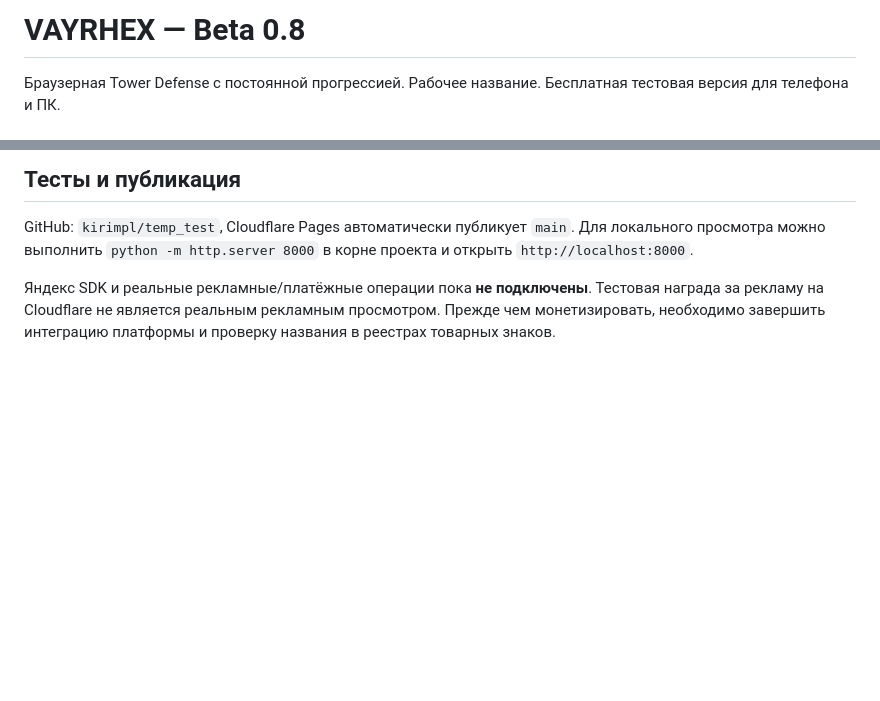
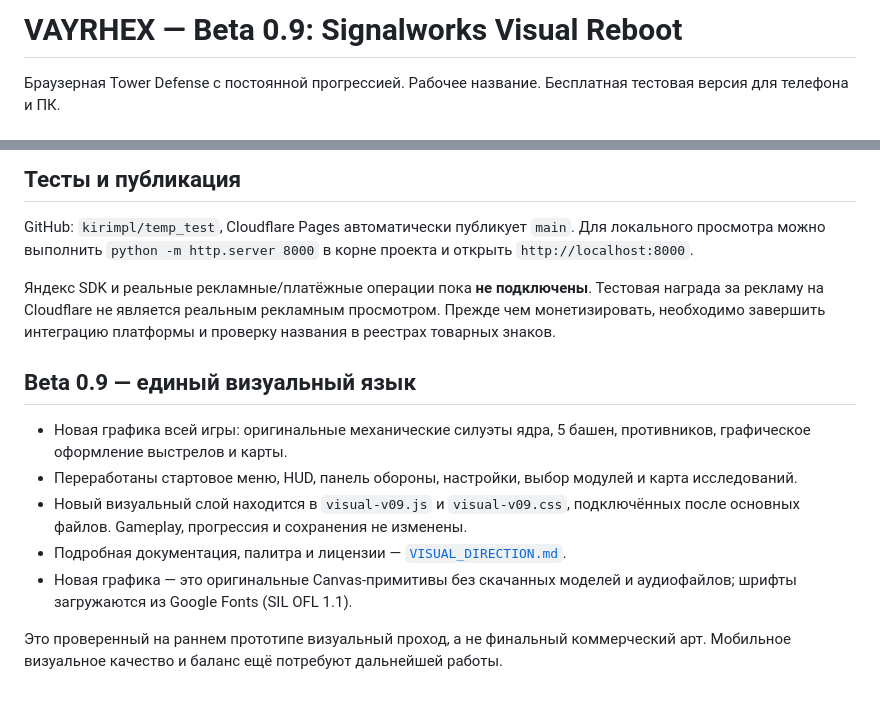
Before and after one commit to kirimpl/temp_test, a Markdown page: README.md, 2 parts joined by grey strips. GitHub-like rendering; blank space fills up the shorter version.

Commit message:
Document VAYRHEX beta 0.9 reboot and unchanged save compatibility

```diff
--- a/README.md
+++ b/README.md
@@ -1,4 +1,4 @@
-# VAYRHEX — Beta 0.8
+# VAYRHEX — Beta 0.9: Signalworks Visual Reboot
 
 Браузерная Tower Defense с постоянной прогрессией. Рабочее название. Бесплатная тестовая версия для телефона и ПК.
 
@@ -30,3 +30,13 @@
 GitHub: `kirimpl/temp_test`, Cloudflare Pages автоматически публикует `main`. Для локального просмотра можно выполнить `python -m http.server 8000` в корне проекта и открыть `http://localhost:8000`.
 
 Яндекс SDK и реальные рекламные/платёжные операции пока **не подключены**. Тестовая награда за рекламу на Cloudflare не является реальным рекламным просмотром. Прежде чем монетизировать, необходимо завершить интеграцию платформы и проверку названия в реестрах товарных знаков.
+
+## Beta 0.9 — единый визуальный язык
+
+- Новая графика всей игры: оригинальные механические силуэты ядра, 5 башен, противников, графическое оформление выстрелов и карты.
+- Переработаны стартовое меню, HUD, панель обороны, настройки, выбор модулей и карта исследований.
+- Новый визуальный слой находится в `visual-v09.js` и `visual-v09.css`, подключённых после основных файлов. Gameplay, прогрессия и сохранения не изменены.
+- Подробная документация, палитра и лицензии — [`VISUAL_DIRECTION.md`](VISUAL_DIRECTION.md).
+- Новая графика — это оригинальные Canvas-примитивы без скачанных моделей и аудиофайлов; шрифты загружаются из Google Fonts (SIL OFL 1.1).
+
+Это проверенный на раннем прототипе визуальный проход, а не финальный коммерческий арт. Мобильное визуальное качество и баланс ещё потребуют дальнейшей работы.
```
